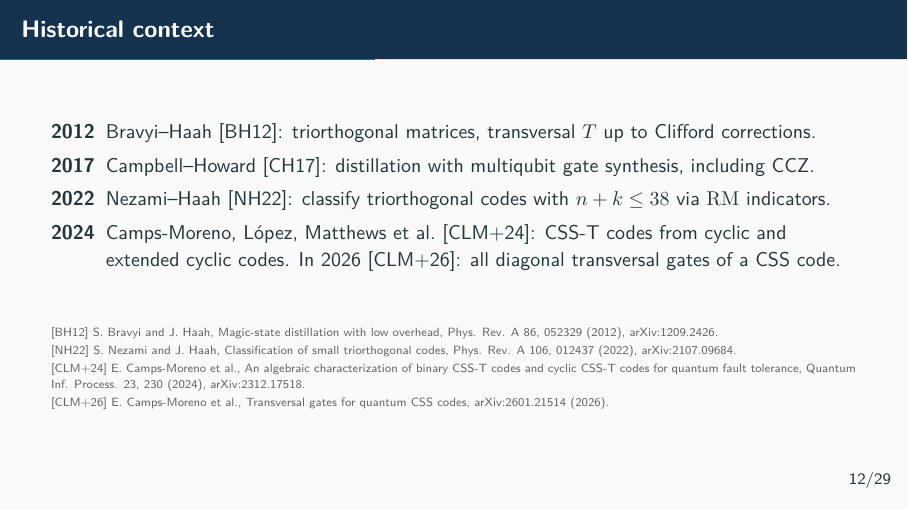
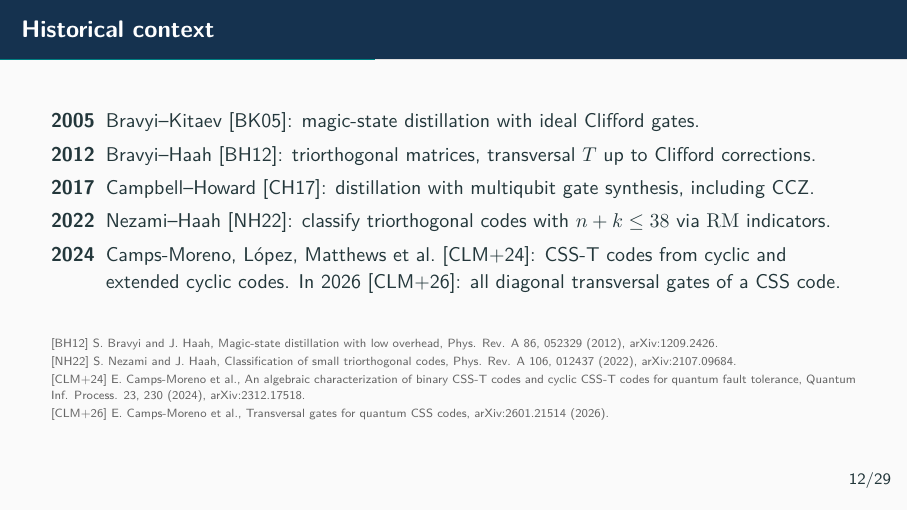
Before and after one commit to jerrylvx/boolean-functions-qec, LaTeX slides (main.tex): page 39 of 71. Compiled offline with pdfLaTeX.

Commit message:
Restore the 2005 Bravyi-Kitaev line on the history slide
Co-Authored-By: Claude Sonnet 5.5 <noreply@anthropic.com>

```diff
--- a/main.tex
+++ b/main.tex
@@ -317,6 +317,7 @@ Here $[P]$ is 1 if the statement $P$ holds and 0 otherwise.
 \begin{frame}[label=history]{Historical context}
 \talktext
 \begin{description}[2022]\setlength{\itemsep}{0pt}
+\item[2005] Bravyi--Kitaev [BK05]: magic-state distillation with ideal Clifford gates.
 \item[2012] Bravyi--Haah [BH12]: triorthogonal matrices, transversal $T$ up to Clifford corrections.
 \item[2017] Campbell--Howard [CH17]: distillation with multiqubit gate synthesis, including CCZ.
 \item[2022] Nezami--Haah [NH22]: classify triorthogonal codes with $n+k\le38$ via $\RM$ indicators.
```
Also changed, not shown: slides.pdf.
